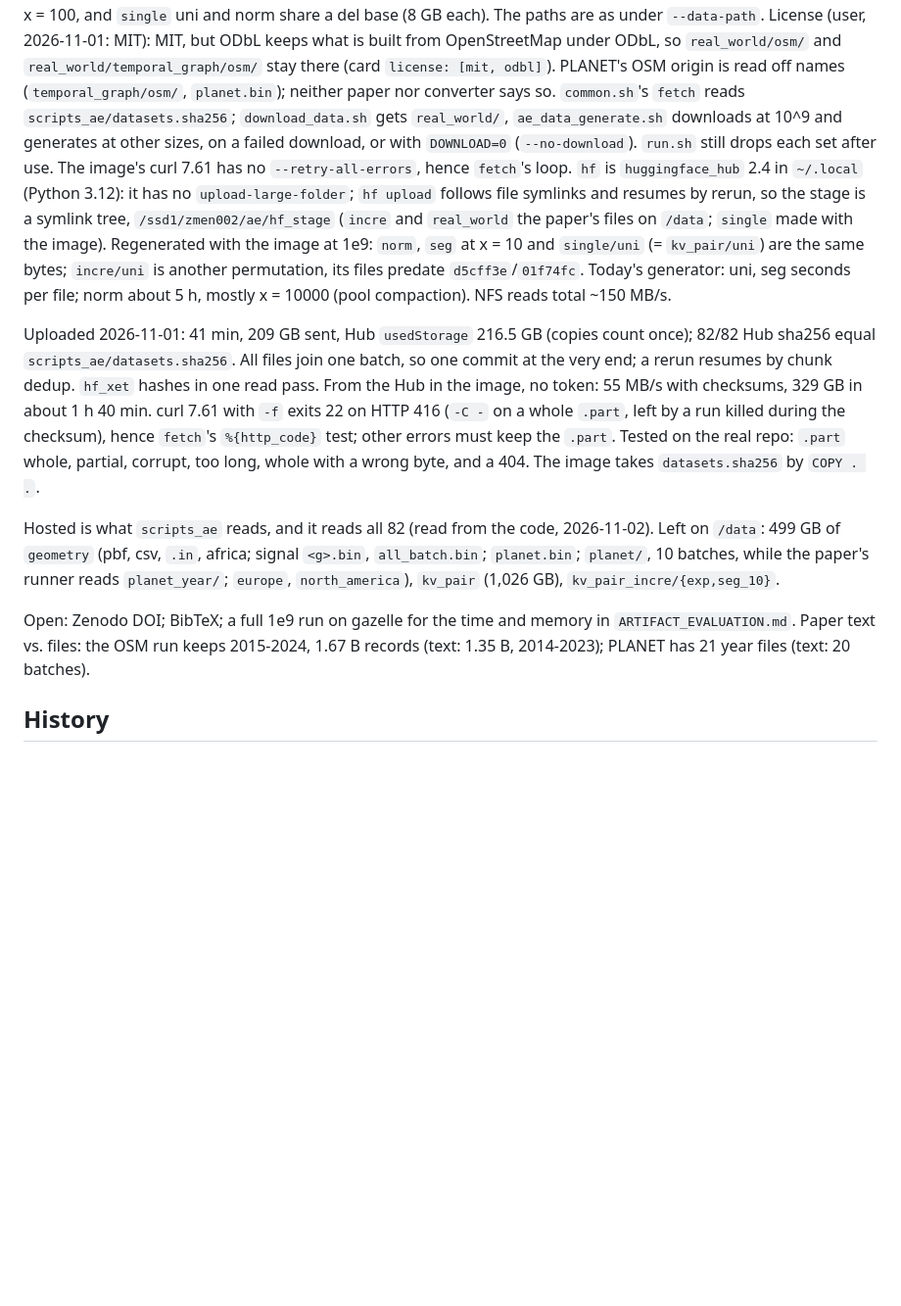
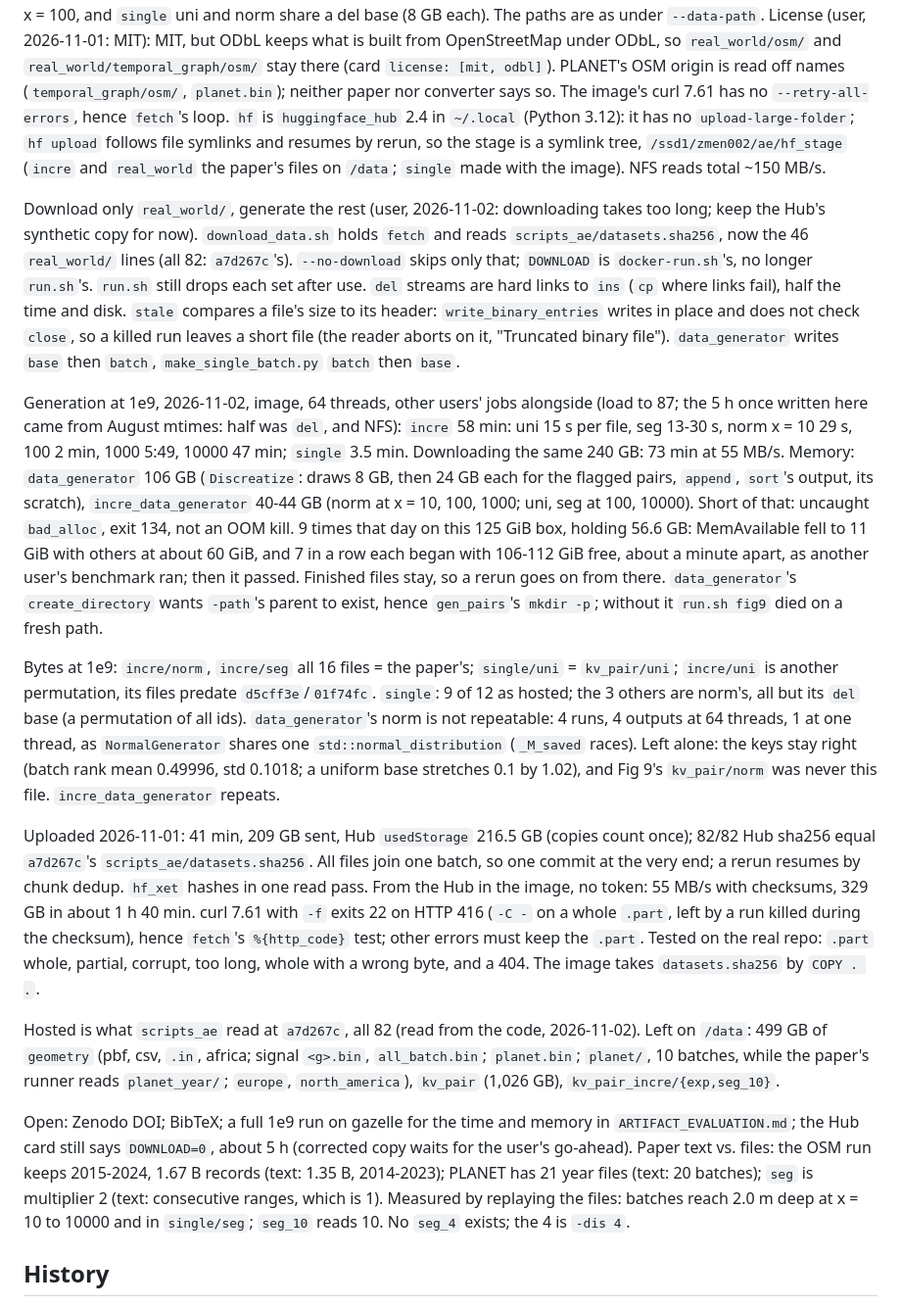
Before and after one commit to ucrparlay/pab-tree, a Markdown page: CLAUDE.md, the part around the change. Shown at 98% size. Rendered like a GitHub page; blank space fills up the shorter version.

Commit message:
ai: update memory

```diff
--- a/CLAUDE.md
+++ b/CLAUDE.md
@@ -874,23 +874,52 @@ share a del base (8 GB each). The paths are as under `--data-path`. License
 under ODbL, so `real_world/osm/` and `real_world/temporal_graph/osm/` stay
 there (card `license: [mit, odbl]`). PLANET's OSM origin is read off names
 (`temporal_graph/osm/`, `planet.bin`); neither paper nor converter says so.
-`common.sh`'s `fetch` reads
-`scripts_ae/datasets.sha256`; `download_data.sh` gets `real_world/`,
-`ae_data_generate.sh` downloads at 10^9 and generates at other sizes, on a
-failed download, or with `DOWNLOAD=0` (`--no-download`). `run.sh` still drops
-each set after use. The image's curl 7.61 has no `--retry-all-errors`, hence
-`fetch`'s loop. `hf` is `huggingface_hub` 2.4 in `~/.local` (Python 3.12):
+The image's curl 7.61 has no `--retry-all-errors`, hence `fetch`'s loop. `hf` is
+`huggingface_hub` 2.4 in `~/.local` (Python 3.12):
 it has no `upload-large-folder`; `hf upload` follows file symlinks and resumes
 by rerun, so the stage is a symlink tree, `/ssd1/zmen002/ae/hf_stage` (`incre`
 and `real_world` the paper's files on `/data`; `single` made with the image).
-Regenerated with the image at 1e9: `norm`, `seg` at x = 10 and `single/uni`
-(= `kv_pair/uni`) are the same bytes; `incre/uni` is another permutation, its
-files predate `d5cff3e`/`01f74fc`. Today's generator: uni, seg seconds per
-file; norm about 5 h, mostly x = 10000 (pool compaction). NFS reads total ~150
-MB/s.
+NFS reads total ~150 MB/s.
+
+Download only `real_world/`, generate the rest (user, 2026-11-02: downloading
+takes too long; keep the Hub's synthetic copy for now). `download_data.sh` holds
+`fetch` and reads `scripts_ae/datasets.sha256`, now the 46 `real_world/` lines
+(all 82: `a7d267c`'s). `--no-download` skips only that; `DOWNLOAD` is
+`docker-run.sh`'s, no longer `run.sh`'s. `run.sh` still drops each set after use.
+`del` streams are hard links to `ins` (`cp` where links fail), half the time and
+disk. `stale` compares a file's size to its header: `write_binary_entries`
+writes in place and does not check `close`, so a killed run leaves a short file
+(the reader aborts on it, "Truncated binary file"). `data_generator` writes
+`base` then `batch`, `make_single_batch.py` `batch` then `base`.
+
+Generation at 1e9, 2026-11-02, image, 64 threads, other users' jobs alongside
+(load to 87; the 5 h once written here came from August mtimes: half was `del`,
+and NFS): `incre` 58 min: uni 15 s per file, seg 13-30 s, norm x = 10 29 s, 100
+2 min, 1000 5:49, 10000 47 min; `single` 3.5 min. Downloading the same 240 GB:
+73 min at 55 MB/s. Memory: `data_generator` 106 GB (`Discreatize`: draws 8 GB,
+then 24 GB each for the flagged pairs, `append`, `sort`'s output, its scratch),
+`incre_data_generator` 40-44 GB (norm at x = 10, 100, 1000; uni, seg at 100,
+10000). Short of that: uncaught `bad_alloc`, exit 134, not an OOM kill. 9 times
+that day on this 125 GiB box, holding 56.6 GB: MemAvailable fell to 11 GiB with
+others at about 60 GiB, and 7 in a row each began with 106-112 GiB free, about
+a minute apart, as another user's benchmark ran; then it passed. Finished
+files stay, so a rerun goes on from there.
+`data_generator`'s `create_directory` wants `-path`'s parent to exist, hence
+`gen_pairs`'s `mkdir -p`; without it `run.sh fig9` died on a fresh path.
+
+Bytes at 1e9: `incre/norm`, `incre/seg` all 16 files = the paper's; `single/uni`
+= `kv_pair/uni`; `incre/uni` is another permutation, its files predate
+`d5cff3e`/`01f74fc`. `single`: 9 of 12 as hosted; the 3 others are norm's, all
+but its `del` base (a permutation of all ids). `data_generator`'s norm is not
+repeatable: 4 runs, 4
+outputs at 64 threads, 1 at one thread, as `NormalGenerator` shares one
+`std::normal_distribution` (`_M_saved` races). Left alone: the keys stay right
+(batch rank mean 0.49996, std 0.1018; a uniform base stretches 0.1 by 1.02), and
+Fig 9's `kv_pair/norm` was never this file. `incre_data_generator` repeats.
 
 Uploaded 2026-11-01: 41 min, 209 GB sent, Hub `usedStorage` 216.5 GB (copies
-count once); 82/82 Hub sha256 equal `scripts_ae/datasets.sha256`. All files
+count once); 82/82 Hub sha256 equal `a7d267c`'s `scripts_ae/datasets.sha256`. All
+files
 join one batch, so one commit at the very end; a rerun resumes by chunk dedup.
 `hf_xet` hashes in one read pass. From the Hub in the image, no token: 55 MB/s
 with checksums, 329 GB in about 1 h 40 min. curl 7.61 with `-f` exits 22 on HTTP
@@ -899,16 +928,20 @@ with checksums, 329 GB in about 1 h 40 min. curl 7.61 with `-f` exits 22 on HTTP
 real repo: `.part` whole, partial, corrupt, too long, whole with a wrong byte,
 and a 404. The image takes `datasets.sha256` by `COPY . .`.
 
-Hosted is what `scripts_ae` reads, and it reads all 82 (read from the code,
+Hosted is what `scripts_ae` read at `a7d267c`, all 82 (read from the code,
 2026-11-02). Left on `/data`: 499 GB of `geometry` (pbf, csv, `.in`, africa;
 signal `<g>.bin`, `all_batch.bin`; `planet.bin`; `planet/`, 10 batches, while
 the paper's runner reads `planet_year/`; `europe`, `north_america`),
 `kv_pair` (1,026 GB), `kv_pair_incre/{exp,seg_10}`.
 
 Open: Zenodo DOI; BibTeX; a full 1e9 run on gazelle for the time and memory
-in `ARTIFACT_EVALUATION.md`.
+in `ARTIFACT_EVALUATION.md`; the Hub card still says `DOWNLOAD=0`, about 5 h
+(corrected copy waits for the user's go-ahead).
 Paper text vs. files: the OSM run keeps 2015-2024, 1.67 B records (text:
-1.35 B, 2014-2023); PLANET has 21 year files (text: 20 batches).
+1.35 B, 2014-2023); PLANET has 21 year files (text: 20 batches); `seg` is
+multiplier 2 (text: consecutive ranges, which is 1). Measured by replaying the
+files: batches reach 2.0 m deep at x = 10 to 10000 and in `single/seg`;
+`seg_10` reads 10. No `seg_4` exists; the 4 is `-dis 4`.
 
 ## History
 
```
